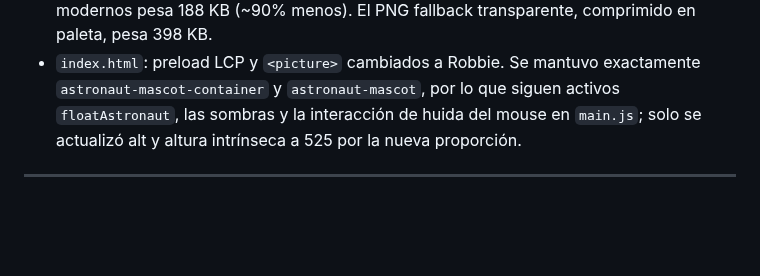
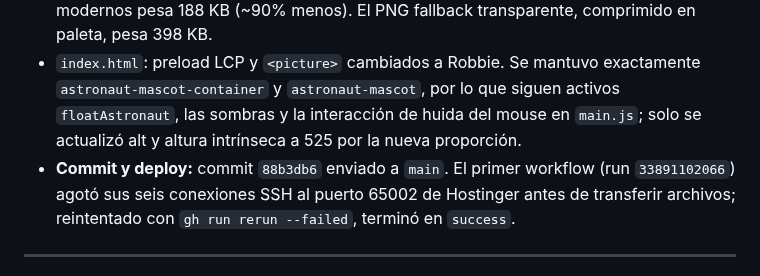
Before and after one commit to omarellano/rotulate-publicidad-website, a Markdown page: agents.md, the part around the change. GitHub-like rendering; blank space fills up the shorter version.

Commit message:
docs: record Robbie hero deployment

```diff
--- a/agents.md
+++ b/agents.md
@@ -10,6 +10,7 @@ Este archivo sirve para transferir el contexto del desarrollo actual del sitio w
 * Se creó `assets/robbie-rocket-charro-hero.png` con transparencia real y su versión WebP `assets/robbie-rocket-charro-hero.webp`. La fuente original tenía el patrón cuadriculado integrado, no un canal alfa; se aisló por contorno y se verificó visualmente sobre azul marino. La fuente original no se modificó.
 * Optimización: el PNG fuente era 1.97 MB; el WebP transparente usado por navegadores modernos pesa 188 KB (~90% menos). El PNG fallback transparente, comprimido en paleta, pesa 398 KB.
 * `index.html`: preload LCP y `<picture>` cambiados a Robbie. Se mantuvo exactamente `astronaut-mascot-container` y `astronaut-mascot`, por lo que siguen activos `floatAstronaut`, las sombras y la interacción de huida del mouse en `main.js`; solo se actualizó alt y altura intrínseca a 525 por la nueva proporción.
+* **Commit y deploy:** commit `88b3db6` enviado a `main`. El primer workflow (run `33891102066`) agotó sus seis conexiones SSH al puerto 65002 de Hostinger antes de transferir archivos; reintentado con `gh run rerun --failed`, terminó en `success`.
 
 ---
 ## 📅 Resumen de la Sesión (04 de Septiembre, 2026 — nuevo artículo SEO)
```
